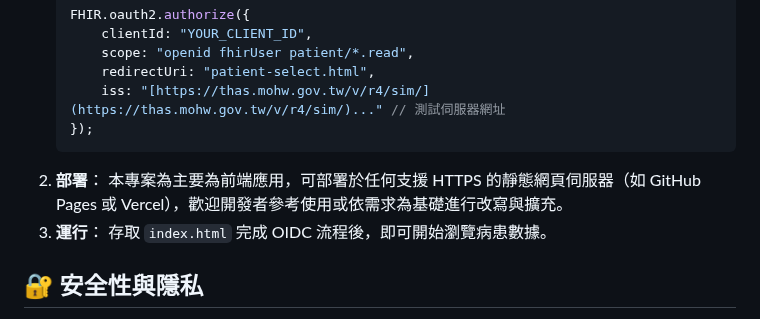
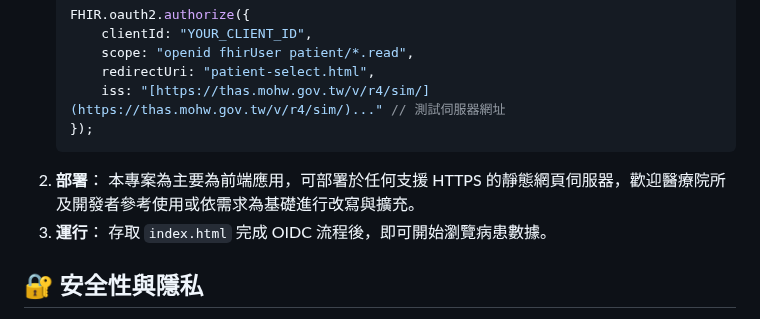
Before and after one commit to Raychen21311/SMART-Test-Example2, a Markdown page: README.md, the part around the change. GitHub-like rendering.

````diff
--- a/README.md
+++ b/README.md
@@ -55,7 +55,7 @@
     });
     ```
 2.  **部署**：
-    本專案為主要為前端應用，可部署於任何支援 HTTPS 的靜態網頁伺服器（如 GitHub Pages 或 Vercel），歡迎開發者參考使用或依需求為基礎進行改寫與擴充。
+    本專案為主要為前端應用，可部署於任何支援 HTTPS 的靜態網頁伺服器，歡迎醫療院所及開發者參考使用或依需求為基礎進行改寫與擴充。
 3.  **運行**：
     存取 `index.html` 完成 OIDC 流程後，即可開始瀏覽病患數據。
 
````
